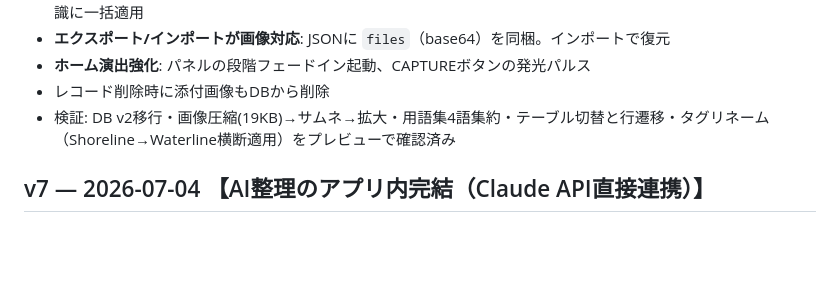
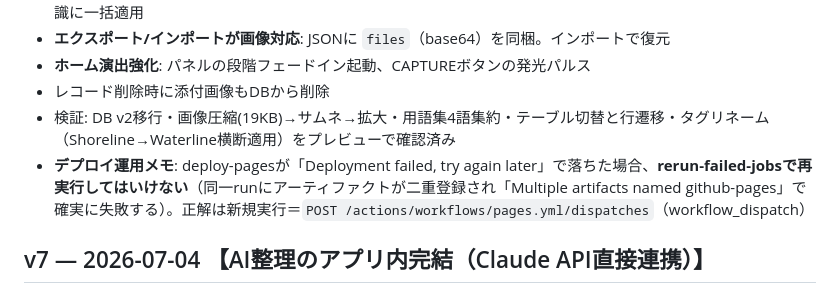
Before and after one commit to kireibeya-nakamura/knowledge-codex, a Markdown page: CHANGELOG.md, the part around the change. Rendered like a GitHub page; blank space fills up the shorter version.

Commit message:
CHANGELOG: デプロイ失敗時の運用メモ追記（rerun禁止・workflow_dispatchを使う）
Co-Authored-By: Claude Fable 5 <noreply@anthropic.com>

```diff
--- a/CHANGELOG.md
+++ b/CHANGELOG.md
@@ -13,6 +13,7 @@ Claude/Codex引き継ぎ用。変更したら必ずここに記録する。
 - **ホーム演出強化**: パネルの段階フェードイン起動、CAPTUREボタンの発光パルス
 - レコード削除時に添付画像もDBから削除
 - 検証: DB v2移行・画像圧縮(19KB)→サムネ→拡大・用語集4語集約・テーブル切替と行遷移・タグリネーム（Shoreline→Waterline横断適用）をプレビューで確認済み
+- **デプロイ運用メモ**: deploy-pagesが「Deployment failed, try again later」で落ちた場合、**rerun-failed-jobsで再実行してはいけない**（同一runにアーティファクトが二重登録され「Multiple artifacts named github-pages」で確実に失敗する）。正解は新規実行＝`POST /actions/workflows/pages.yml/dispatches`（workflow_dispatch）
 
 ## v7 — 2026-07-04 【AI整理のアプリ内完結（Claude API直接連携）】
 
```
